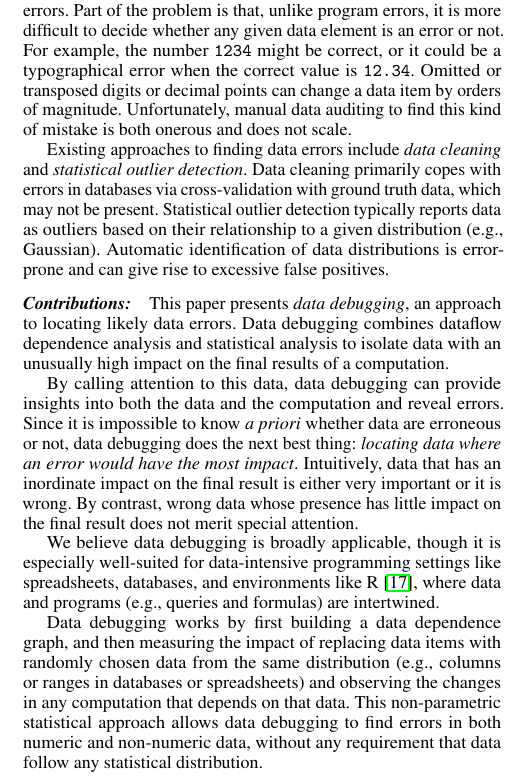
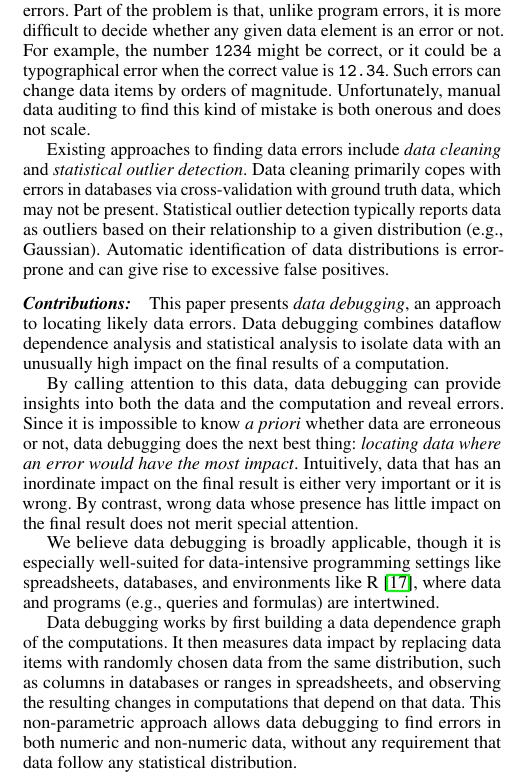
Before and after one commit to plasma-umass/DataDebug, a LaTeX paper (PLDI-2012/main.tex, which reads PLDI-2012/introduction.tex): part of one column of page 1 of 5, cut so that both start at the same text. Compiled offline with pdfLaTeX; a missing font is replaced by an installed copy or a similar font.

Commit message:
A little more tightening up of one paragraph; some paren removal in another.

```diff
--- a/PLDI-2012/introduction.tex
+++ b/PLDI-2012/introduction.tex
@@ -58,10 +58,10 @@ to find program errors, few tools exist to help find data errors. Part
 of the problem is that, unlike program errors, it is more difficult to
 decide whether any given data element is an error or not. For example,
 the number \texttt{1234} might be correct, or it could be a
-typographical error when the correct value is \texttt{12.34}. Omitted
-or transposed digits or decimal points can change a data item by
-orders of magnitude. Unfortunately, manual data auditing to find this
-kind of mistake is both onerous and does not scale.
+typographical error when the correct value is \texttt{12.34}. Such errors
+can change data items by orders of magnitude. Unfortunately, manual data
+auditing to find this kind of mistake is both onerous and does not
+scale.
 % to even the moderate size of data in spreadsheets.
 
 
@@ -106,13 +106,14 @@ like spreadsheets, databases, and environments like
 R~\cite{ihaka1996r}, where data and programs (e.g., queries and
 formulas) are intertwined.
 
-Data debugging works by first building a data dependence graph, and
-then measuring the impact of replacing data items with randomly chosen
-data from the same distribution (e.g., columns or ranges in databases
-or spreadsheets) and observing the changes in any computation that
-depends on that data. This non-parametric statistical approach allows
-data debugging to find errors in both numeric and non-numeric data,
-without any requirement that data follow any statistical distribution.
+Data debugging works by first building a data dependence graph of the
+computations. It then measures data impact by replacing data items
+with randomly chosen data from the same distribution, such as columns
+in databases or ranges in spreadsheets, and observing the resulting
+changes in computations that depend on that data. This non-parametric
+approach allows data debugging to find errors in both numeric and
+non-numeric data, without any requirement that data follow any
+statistical distribution.
 
 We present an instantiation of data debugging in the form
 of \checkcell{}, an add-in for Microsoft Excel. Spreadsheets are one
```
